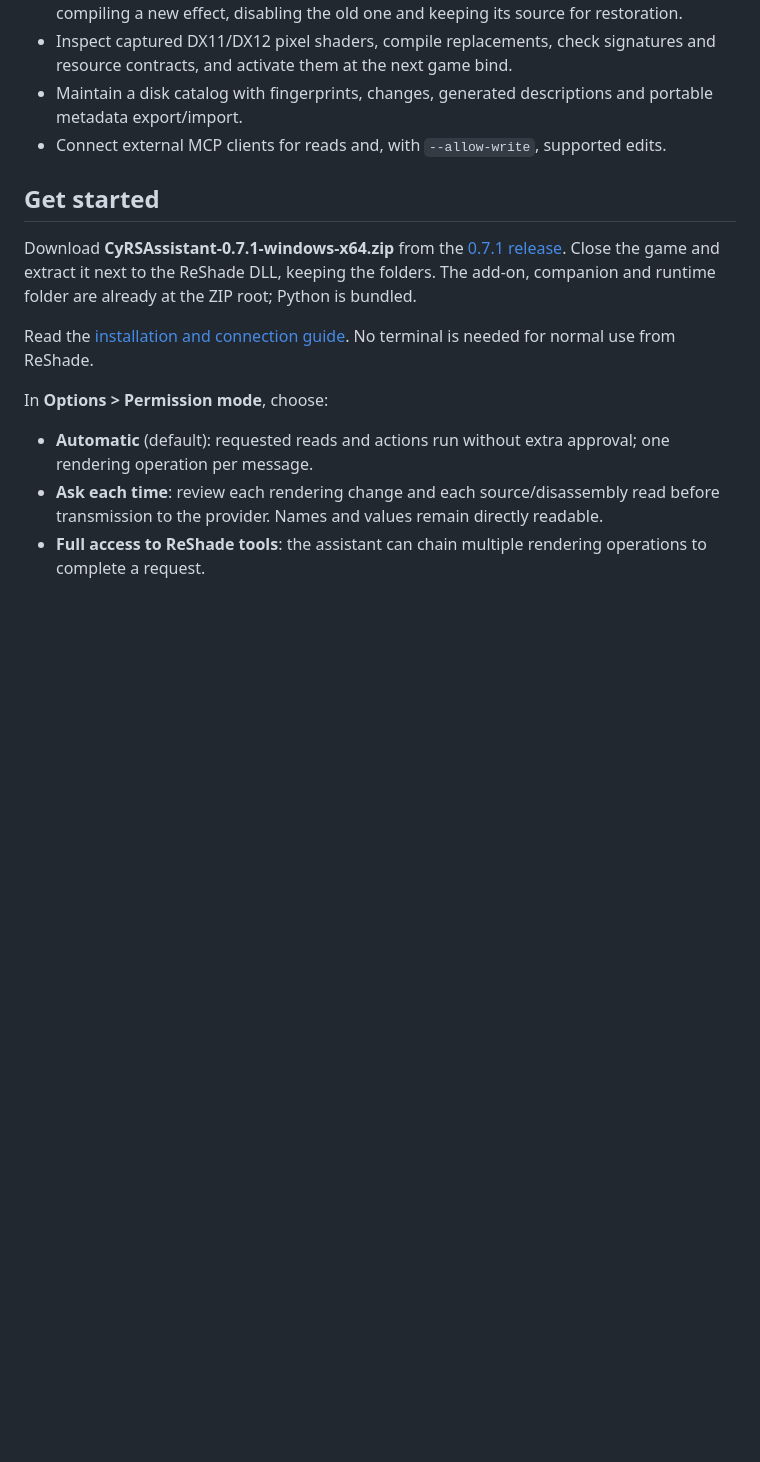
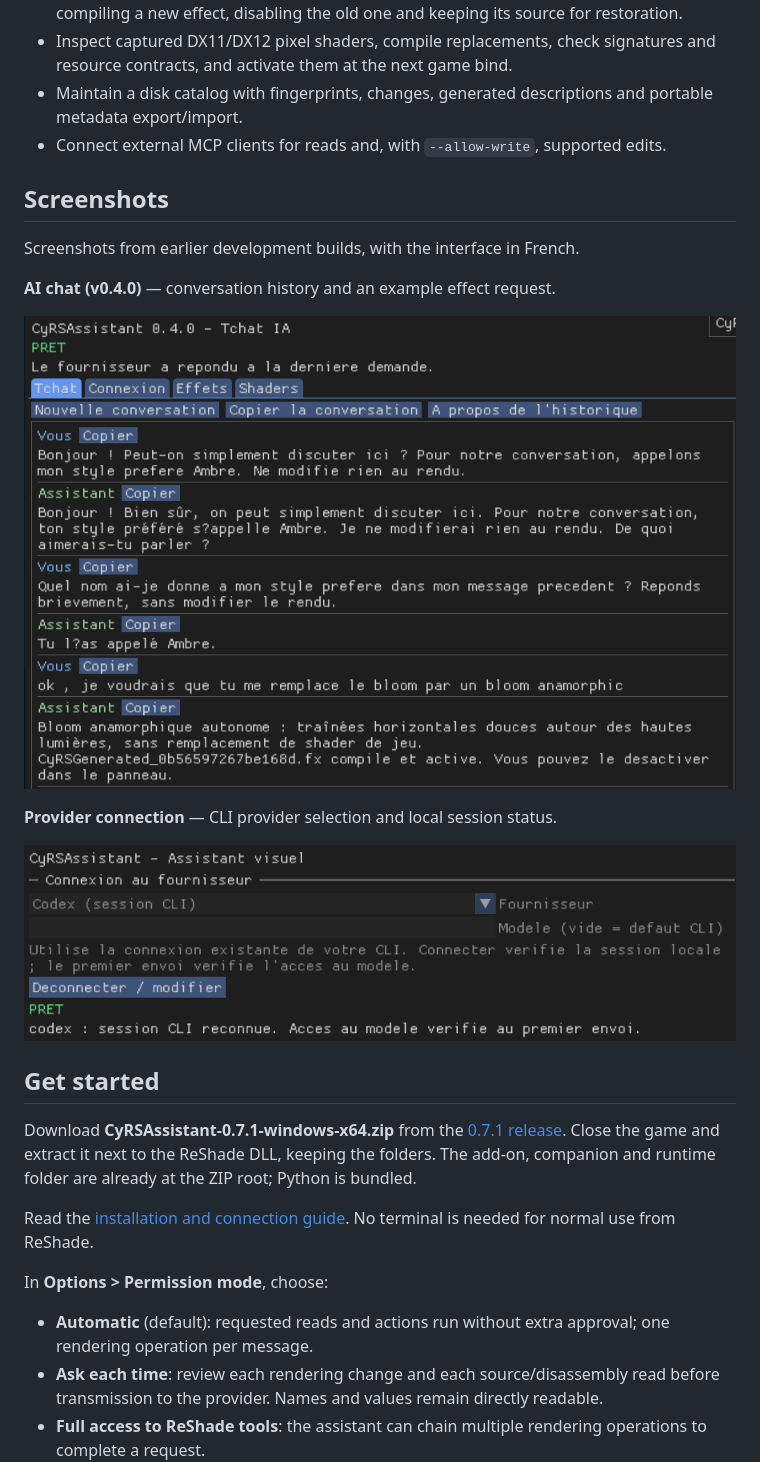
Before and after one commit to MrMybal/CyRSAssistant, a Markdown page: README.md, the part around the change. Drawn GitHub-style; pictures changed too: assets/screenshots/chat-preview.png (added), assets/screenshots/connection-preview.png (added); blank space fills up the shorter version.

```diff
--- a/README.md
+++ b/README.md
@@ -25,6 +25,18 @@ Translations for the overlay and companion share JSON catalogs. See [Adding a la
 - Inspect captured DX11/DX12 pixel shaders, compile replacements, check signatures and resource contracts, and activate them at the next game bind.
 - Maintain a disk catalog with fingerprints, changes, generated descriptions and portable metadata export/import.
 - Connect external MCP clients for reads and, with `--allow-write`, supported edits.
+
+## Screenshots
+
+Screenshots from earlier development builds, with the interface in French.
+
+**AI chat (v0.4.0)** — conversation history and an example effect request.
+
+![CyRSAssistant AI chat showing conversation history and a generated effect response](assets/screenshots/chat-preview.png)
+
+**Provider connection** — CLI provider selection and local session status.
+
+![CyRSAssistant provider connection panel with Codex CLI selected and a recognized local session](assets/screenshots/connection-preview.png)
 
 ## Get started
 
```
Also changed, not shown: README.fr.md (+12 -0 lines).
